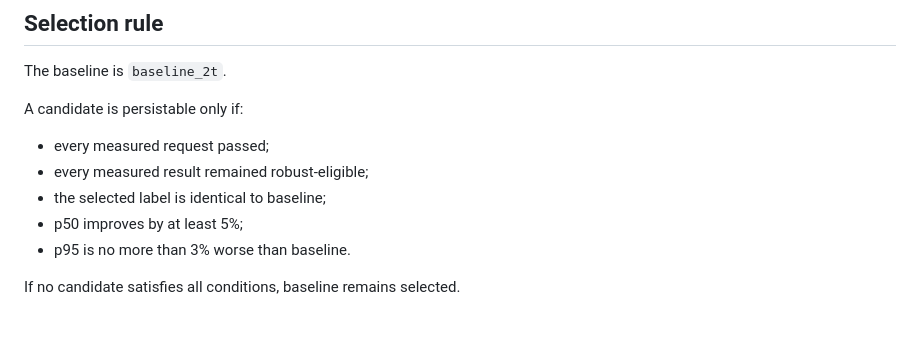
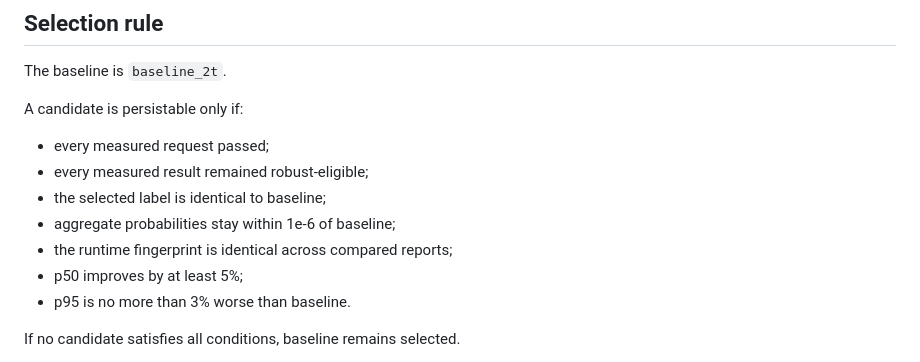
Before and after one commit to zenindiones-maker/Hazewave-, a Markdown page: docs/runbooks/REFLEX_LATENCY_V1.md, the part around the change. GitHub-like rendering; blank space fills up the shorter version.

Commit message:
docs(reflex): document 21-sample runtime-bound tuning

```diff
--- a/docs/runbooks/REFLEX_LATENCY_V1.md
+++ b/docs/runbooks/REFLEX_LATENCY_V1.md
@@ -73,6 +73,8 @@ A candidate is persistable only if:
 - every measured request passed;
 - every measured result remained robust-eligible;
 - the selected label is identical to baseline;
+- aggregate probabilities stay within 1e-6 of baseline;
+- the runtime fingerprint is identical across compared reports;
 - p50 improves by at least 5%;
 - p95 is no more than 3% worse than baseline.
 
```
